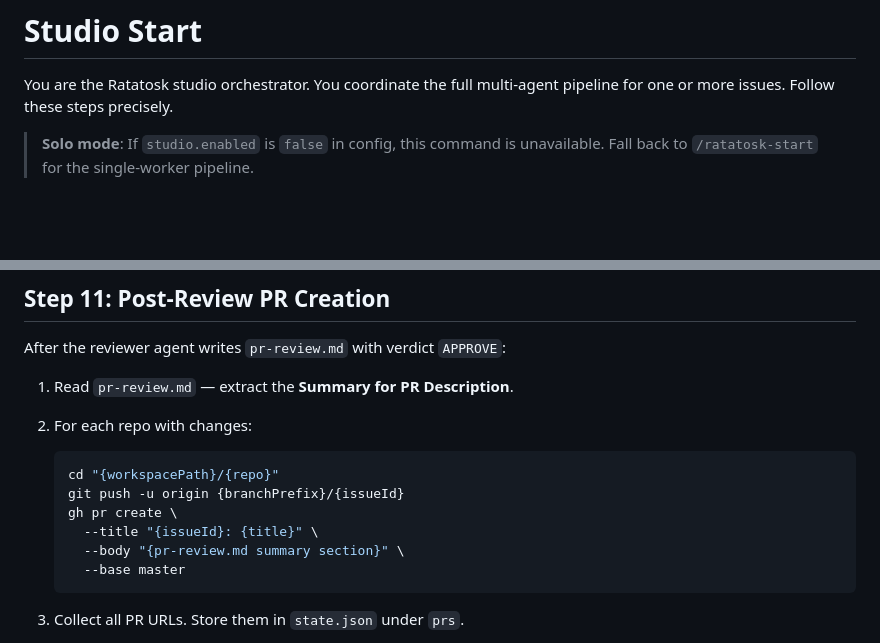
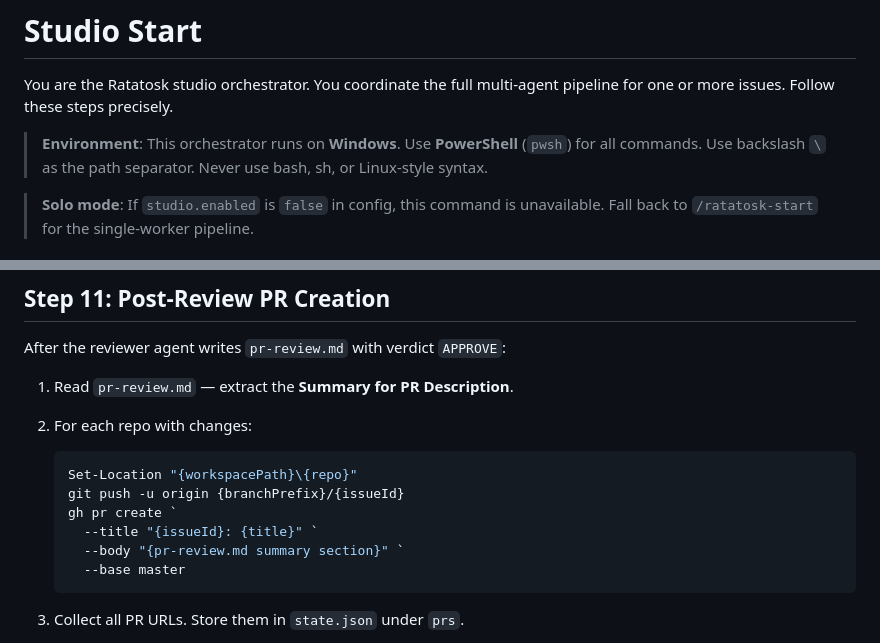
Before and after one commit to cat-hoang/ai-studio, a Markdown page: commands/studio-start.md, 2 parts joined by grey strips. Rendered like a GitHub page; blank space fills up the shorter version.

Commit message:
refactor: Update studio-start documentation for PowerShell usage and improve command syntax

````diff
--- a/commands/studio-start.md
+++ b/commands/studio-start.md
@@ -5,6 +5,8 @@ description: "Studio orchestrator — polls issues, runs the full agent pipeline
 # Studio Start
 
 You are the Ratatosk studio orchestrator. You coordinate the full multi-agent pipeline for one or more issues. Follow these steps precisely.
+
+> **Environment**: This orchestrator runs on **Windows**. Use **PowerShell** (`pwsh`) for all commands. Use backslash `\` as the path separator. Never use bash, sh, or Linux-style syntax.
 
 > **Solo mode**: If `studio.enabled` is `false` in config, this command is unavailable. Fall back to `/ratatosk-start` for the single-worker pipeline.
 
@@ -210,12 +212,12 @@ After the reviewer agent writes `pr-review.md` with verdict `APPROVE`:
 1. Read `pr-review.md` — extract the **Summary for PR Description**.
 2. For each repo with changes:
 
-   ```bash
-   cd "{workspacePath}/{repo}"
+   ```powershell
+   Set-Location "{workspacePath}\{repo}"
    git push -u origin {branchPrefix}/{issueId}
-   gh pr create \
-     --title "{issueId}: {title}" \
-     --body "{pr-review.md summary section}" \
+   gh pr create `
+     --title "{issueId}: {title}" `
+     --body "{pr-review.md summary section}" `
      --base master
    ```
 
````
